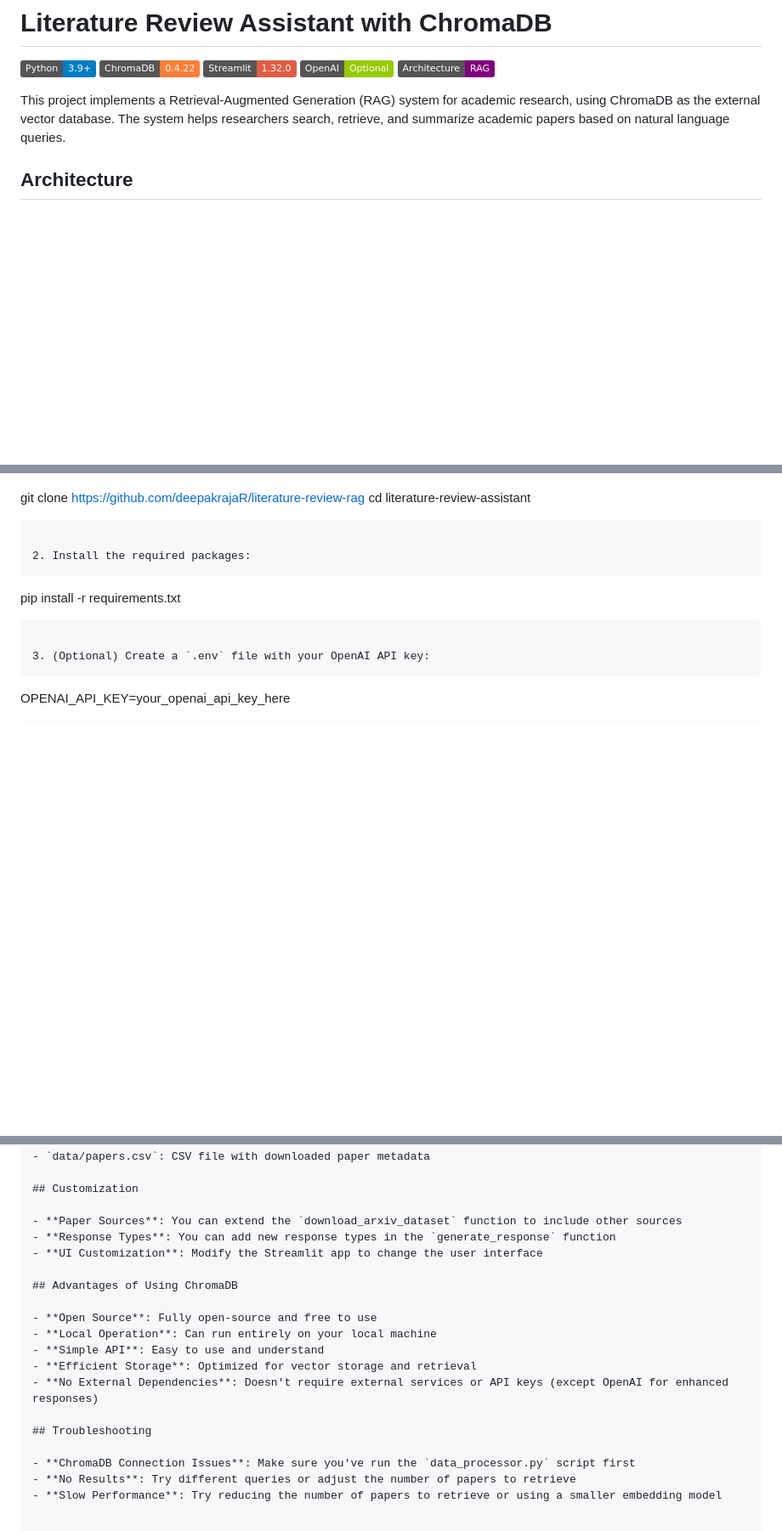
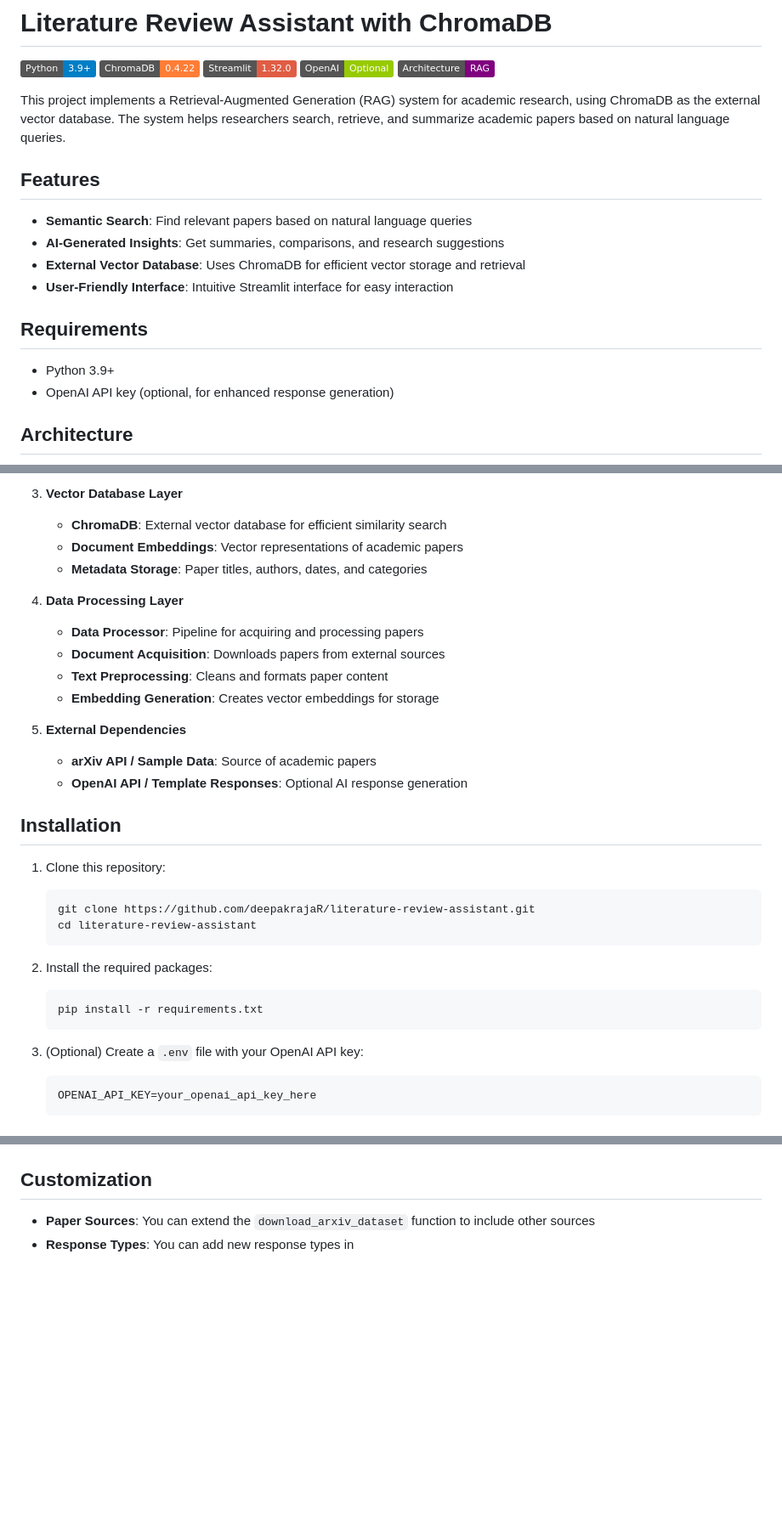
Before and after one commit to DeepakrajaR/literature-review-rag, a Markdown page: README.md, 3 parts joined by grey strips. Shown: that part at 85% size. GitHub-like rendering; badges without logos; blank space fills up the shorter version.

````diff
--- a/README.md
+++ b/README.md
@@ -8,6 +8,17 @@
 
 This project implements a Retrieval-Augmented Generation (RAG) system for academic research, using ChromaDB as the external vector database. The system helps researchers search, retrieve, and summarize academic papers based on natural language queries.
 
+## Features
+
+- **Semantic Search**: Find relevant papers based on natural language queries
+- **AI-Generated Insights**: Get summaries, comparisons, and research suggestions
+- **External Vector Database**: Uses ChromaDB for efficient vector storage and retrieval
+- **User-Friendly Interface**: Intuitive Streamlit interface for easy interaction
+
+## Requirements
+
+- Python 3.9+
+- OpenAI API key (optional, for enhanced response generation)
 
 ## Architecture
 
@@ -43,7 +69,23 @@ graph TD
+3. **Vector Database Layer**
+   - **ChromaDB**: External vector database for efficient similarity search
+   - **Document Embeddings**: Vector representations of academic papers
+   - **Metadata Storage**: Paper titles, authors, dates, and categories
+
+4. **Data Processing Layer**
+   - **Data Processor**: Pipeline for acquiring and processing papers
+   - **Document Acquisition**: Downloads papers from external sources
+   - **Text Preprocessing**: Cleans and formats paper content
+   - **Embedding Generation**: Creates vector embeddings for storage
+
+5. **External Dependencies**
+   - **arXiv API / Sample Data**: Source of academic papers
+   - **OpenAI API / Template Responses**: Optional AI response generation
+
+## Installation
 
 1. Clone this repository:
    ```
-   git clone https://github.com/deepakrajaR/literature-review-rag
+   git clone https://github.com/deepakrajaR/literature-review-assistant.git
    cd literature-review-assistant
    ```
 
@@ -110,19 +143,4 @@ This implementation follows a standard RAG architecture:
 ## Customization
 
 - **Paper Sources**: You can extend the `download_arxiv_dataset` function to include other sources
-- **Response Types**: You can add new response types in the `generate_response` function
-- **UI Customization**: Modify the Streamlit app to change the user interface
-
-## Advantages of Using ChromaDB
-
-- **Open Source**: Fully open-source and free to use
-- **Local Operation**: Can run entirely on your local machine
-- **Simple API**: Easy to use and understand
-- **Efficient Storage**: Optimized for vector storage and retrieval
-- **No External Dependencies**: Doesn't require external services or API keys (except OpenAI for enhanced responses)
-
-## Troubleshooting
-
-- **ChromaDB Connection Issues**: Make sure you've run the `data_processor.py` script first
-- **No Results**: Try different queries or adjust the number of papers to retrieve
-- **Slow Performance**: Try reducing the number of papers to retrieve or using a smaller embedding model
+- **Response Types**: You can add new response types in
````
Also changed, not shown: other parts of README.md (+15 -9 lines).
